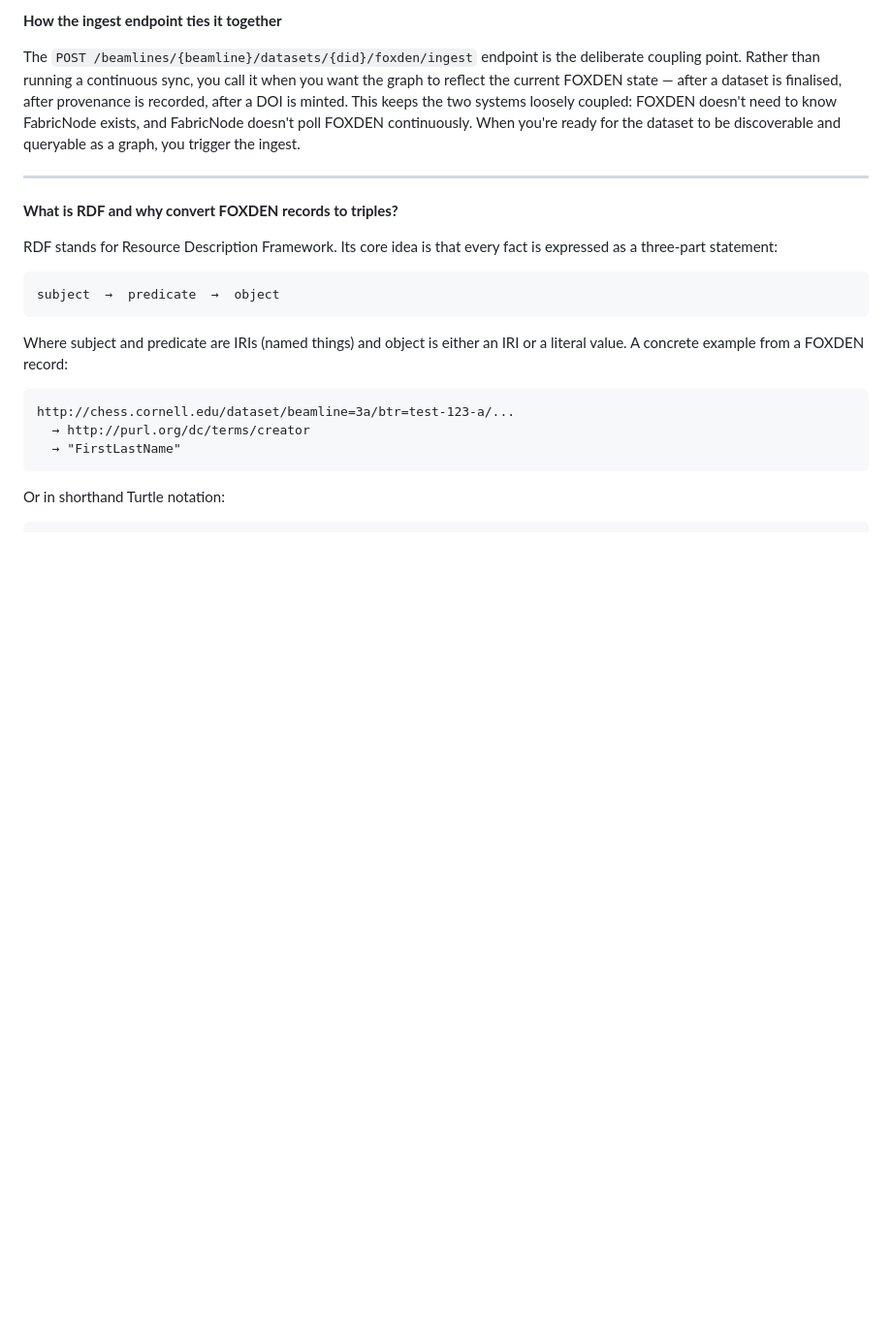
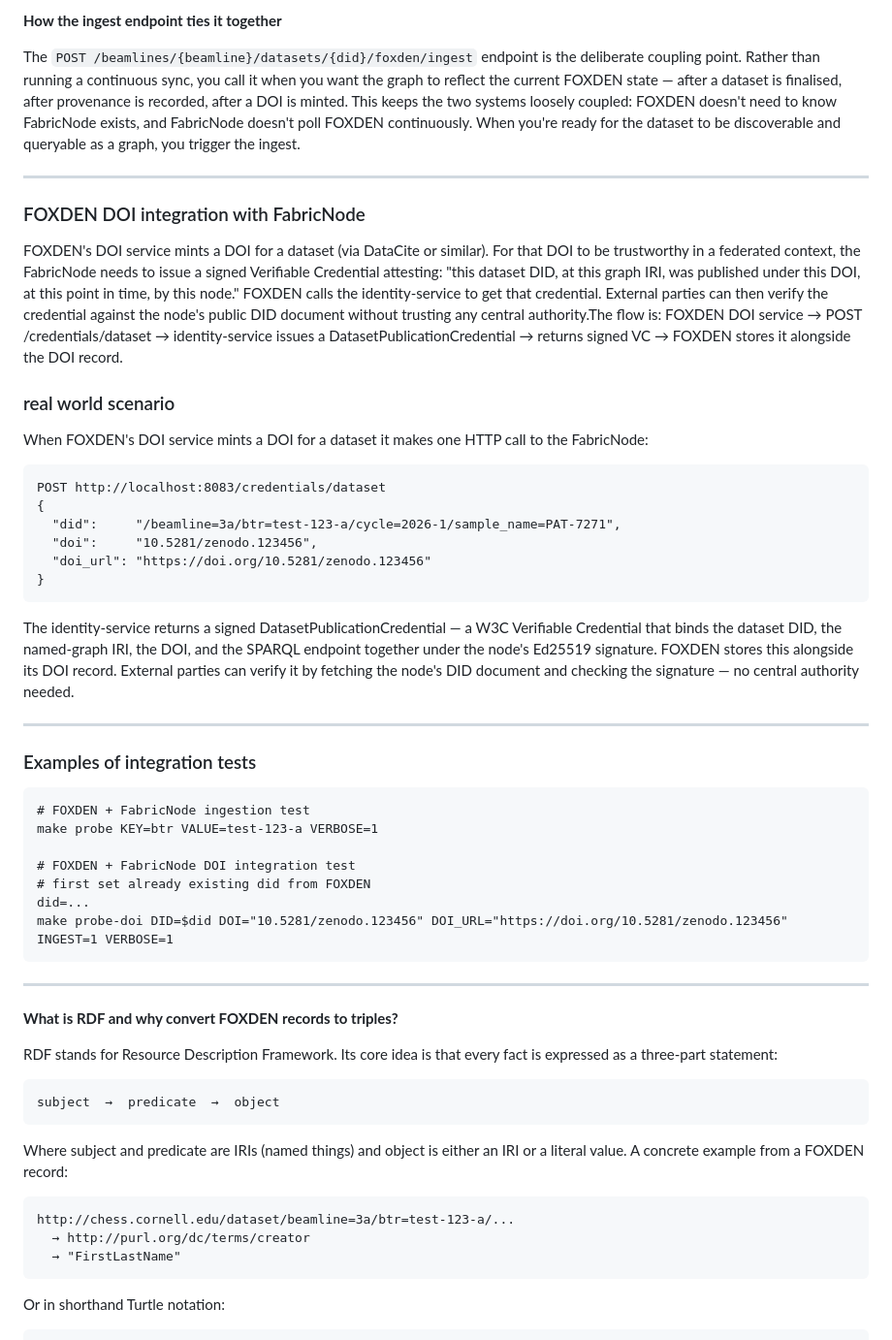
Before and after one commit to CHESSComputing/FabricNode, a Markdown page: docs/FabricNode_FOXDEN.md, the part around the change. Shown at 97% size. Drawn GitHub-style; blank space fills up the shorter version.

Commit message:
add more documenation

````diff
--- a/docs/FabricNode_FOXDEN.md
+++ b/docs/FabricNode_FOXDEN.md
@@ -15,6 +15,43 @@ FOXDEN's provenance service captures *who did what* in the beamline context —
 **How the ingest endpoint ties it together**
 
 The `POST /beamlines/{beamline}/datasets/{did}/foxden/ingest` endpoint is the deliberate coupling point. Rather than running a continuous sync, you call it when you want the graph to reflect the current FOXDEN state — after a dataset is finalised, after provenance is recorded, after a DOI is minted. This keeps the two systems loosely coupled: FOXDEN doesn't need to know FabricNode exists, and FabricNode doesn't poll FOXDEN continuously. When you're ready for the dataset to be discoverable and queryable as a graph, you trigger the ingest.
+
+---
+
+### FOXDEN DOI integration with FabricNode
+
+FOXDEN's DOI service mints a DOI for a dataset (via DataCite or similar). For that DOI to be trustworthy in a federated context, the FabricNode needs to issue a signed Verifiable Credential attesting: "this dataset DID, at this graph IRI, was published under this DOI, at this point in time, by this node." FOXDEN calls the identity-service to get that credential. External parties can then verify the credential against the node's public DID document without trusting any central authority.The flow is: FOXDEN DOI service → POST /credentials/dataset → identity-service issues a DatasetPublicationCredential → returns signed VC → FOXDEN stores it alongside the DOI record.
+
+
+### real world scenario
+When FOXDEN's DOI service mints a DOI for a dataset it makes one HTTP call to the FabricNode:
+
+```
+POST http://localhost:8083/credentials/dataset
+{
+  "did":     "/beamline=3a/btr=test-123-a/cycle=2026-1/sample_name=PAT-7271",
+  "doi":     "10.5281/zenodo.123456",
+  "doi_url": "https://doi.org/10.5281/zenodo.123456"
+}
+```
+
+
+The identity-service returns a signed DatasetPublicationCredential — a W3C Verifiable Credential that binds the dataset DID, the named-graph IRI, the DOI, and the SPARQL endpoint together under the node's Ed25519 signature. FOXDEN stores this alongside its DOI record. External parties can verify it by fetching the node's DID document and checking the signature — no central authority needed.
+
+---
+
+### Examples of integration tests
+
+```
+# FOXDEN + FabricNode ingestion test
+make probe KEY=btr VALUE=test-123-a VERBOSE=1
+
+# FOXDEN + FabricNode DOI integration test
+# first set already existing did from FOXDEN
+did=...
+make probe-doi DID=$did DOI="10.5281/zenodo.123456" DOI_URL="https://doi.org/10.5281/zenodo.123456" INGEST=1 VERBOSE=1
+```
+
 
 ---
 
````
